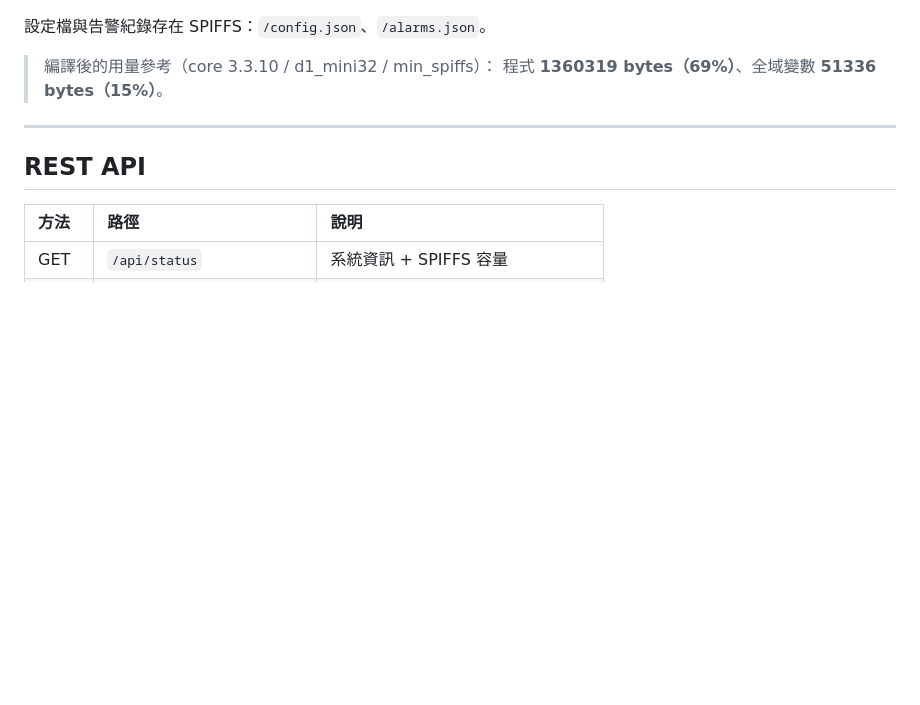
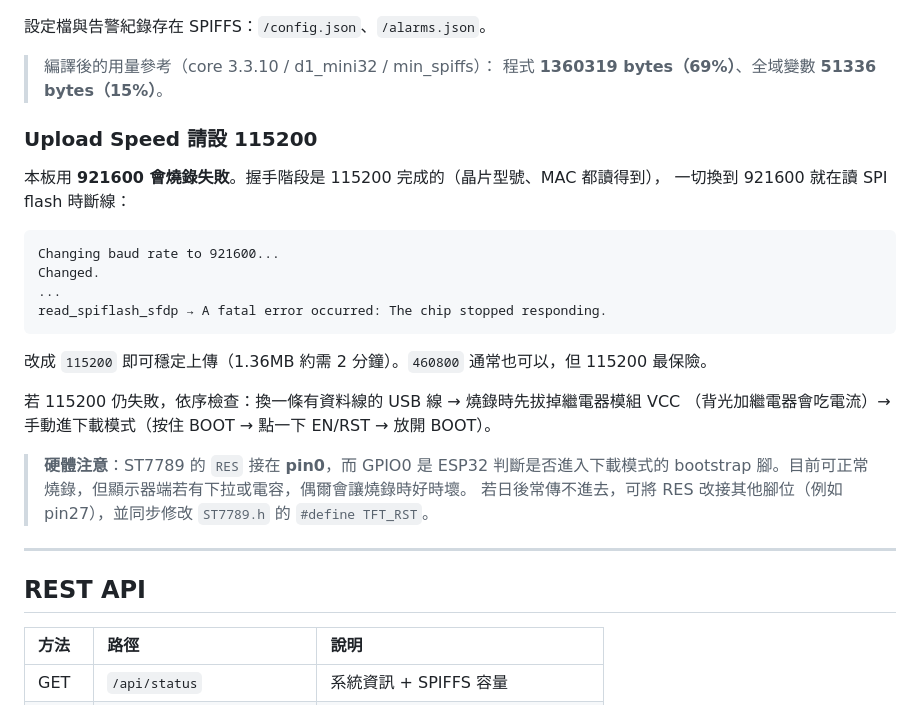
Before and after one commit to LenShi1989/ESP32_DIDO, a Markdown page: README.md, the part around the change. GitHub-like rendering; blank space fills up the shorter version.

Commit message:
docs: 記錄 Upload Speed 須設 115200 及 GPIO0 燒錄隱患
- 921600 會在切換鮑率後讀 SPI flash 時斷線，改用 115200 可穩定上傳
- 附上失敗訊息與排查順序（USB 線、繼電器供電、手動進下載模式）
- 註明 ST7789 RES 接在 pin0 與 bootstrap 腳衝突的潛在風險

Co-Authored-By: Claude Opus 5 (1M context) <noreply@anthropic.com>

````diff
--- a/README.md
+++ b/README.md
@@ -104,6 +104,28 @@ Arduino 仍會掃到而撞名），改安裝 ArduinoIDE 函式庫管理員中作
 > 編譯後的用量參考（core 3.3.10 / d1_mini32 / min_spiffs）：
 > 程式 **1360319 bytes（69%）**、全域變數 **51336 bytes（15%）**。
 
+### Upload Speed 請設 115200
+
+本板用 **921600 會燒錄失敗**。握手階段是 115200 完成的（晶片型號、MAC 都讀得到），
+一切換到 921600 就在讀 SPI flash 時斷線：
+
+```
+Changing baud rate to 921600...
+Changed.
+...
+read_spiflash_sfdp → A fatal error occurred: The chip stopped responding.
+```
+
+改成 `115200` 即可穩定上傳（1.36MB 約需 2 分鐘）。`460800` 通常也可以，但 115200 最保險。
+
+若 115200 仍失敗，依序檢查：換一條有資料線的 USB 線 → 燒錄時先拔掉繼電器模組 VCC
+（背光加繼電器會吃電流）→ 手動進下載模式（按住 BOOT → 點一下 EN/RST → 放開 BOOT）。
+
+> **硬體注意**：ST7789 的 `RES` 接在 **pin0**，而 GPIO0 是 ESP32 判斷是否進入下載模式的
+> bootstrap 腳。目前可正常燒錄，但顯示器端若有下拉或電容，偶爾會讓燒錄時好時壞。
+> 若日後常傳不進去，可將 RES 改接其他腳位（例如 pin27），並同步修改 `ST7789.h` 的
+> `#define TFT_RST`。
+
 ---
 
 ## REST API
````
